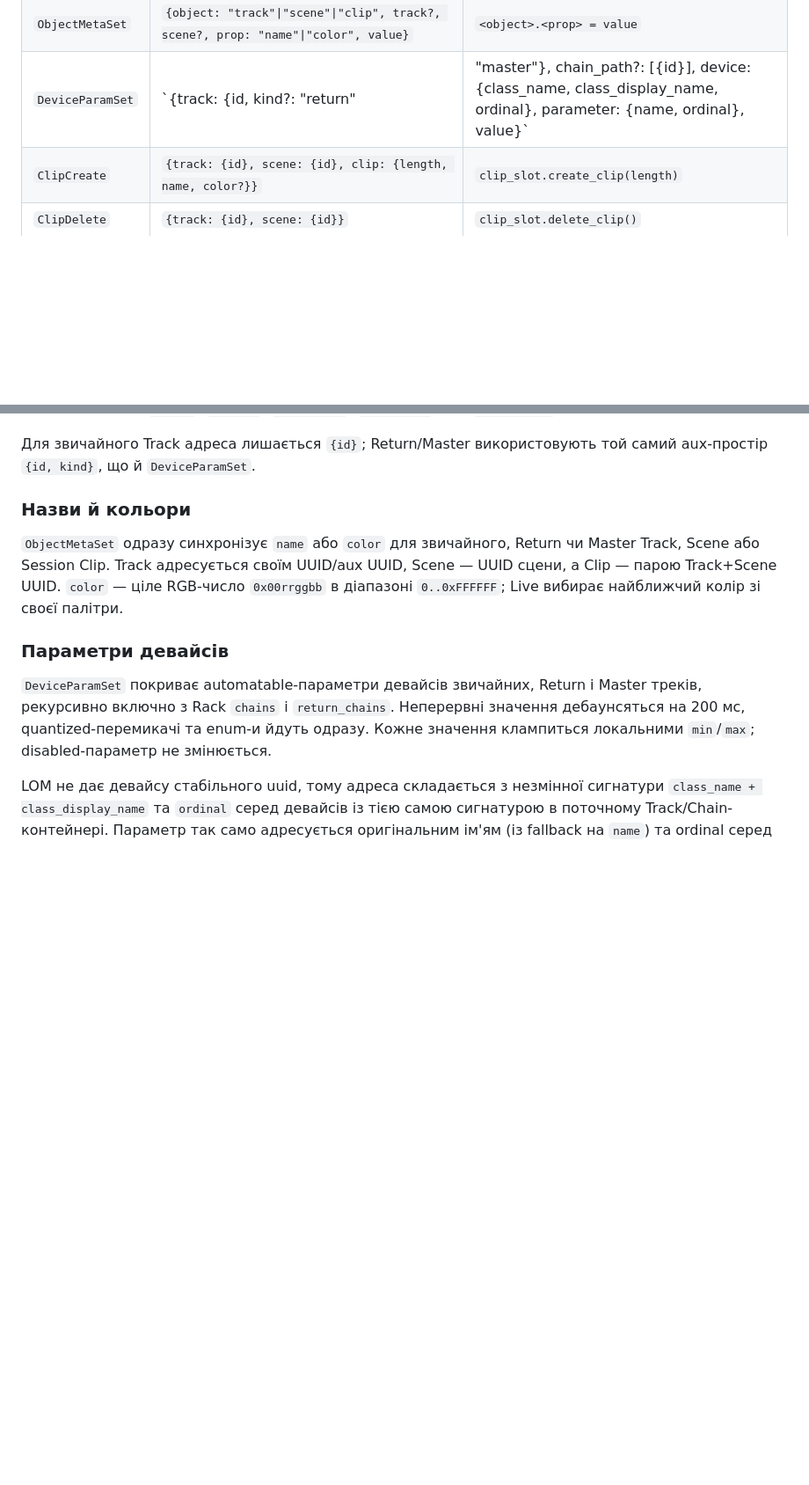
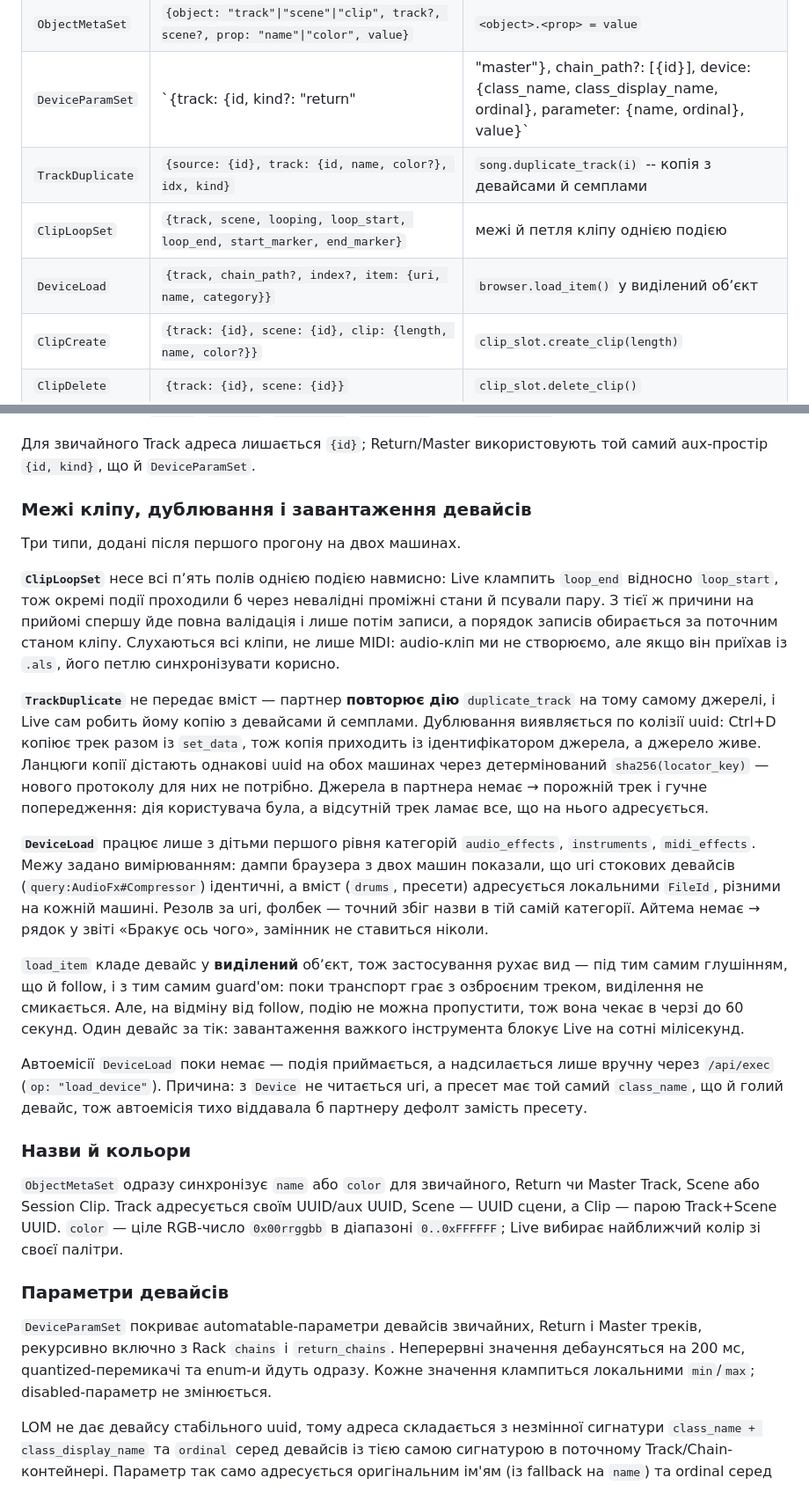
Before and after one commit to devik71/AbletonMultiPlayer, a Markdown page: docs/PROTOCOL.md, 2 parts joined by grey strips. Shown at 88% size. Drawn GitHub-style; blank space fills up the shorter version.

Commit message:
docs: три нові типи подій і дві нові межі
PROTOCOL.md дістав рядки таблиці для ClipLoopSet, TrackDuplicate і DeviceLoad
та розділ із поясненням рішень: чому межі кліпу йдуть однією подією, чому
дублювання передає дію замість вмісту і звідки взялася межа портативності
браузера.

README: нові рядки в "Що синхронізується" і дві межі, знайдені на живому
прогоні -- групування (LOM не вміє створювати групи, тож партнер отримує
попередження, а не фантом) і кліп під запис (подія йде один раз, коли запис
завершився; залупований запис до партнера не потрапить ніколи). Заразом
прибрано loop/start markers зі списку несинхронізованого -- тепер вони їдуть.

Co-Authored-By: Claude Opus 5 <noreply@anthropic.com>

```diff
--- a/docs/PROTOCOL.md
+++ b/docs/PROTOCOL.md
@@ -685,6 +685,9 @@ endpoint читає Max for Live device `AbletonMP Multiplayer Status.maxpat`;
 | `TrackToggle` | `{track: {id, kind?: "return"}, param, value: bool}` | `track.<param> = v` |
 | `ObjectMetaSet` | `{object: "track"\|"scene"\|"clip", track?, scene?, prop: "name"\|"color", value}` | `<object>.<prop> = value` |
 | `DeviceParamSet` | `{track: {id, kind?: "return"|"master"}, chain_path?: [{id}], device: {class_name, class_display_name, ordinal}, parameter: {name, ordinal}, value}` | `device.parameters[i].value = v` |
+| `TrackDuplicate` | `{source: {id}, track: {id, name, color?}, idx, kind}` | `song.duplicate_track(i)` -- копія з девайсами й семплами |
+| `ClipLoopSet` | `{track, scene, looping, loop_start, loop_end, start_marker, end_marker}` | межі й петля кліпу однією подією |
+| `DeviceLoad` | `{track, chain_path?, index?, item: {uri, name, category}}` | `browser.load_item()` у виділений обʼєкт |
 | `ClipCreate` | `{track: {id}, scene: {id}, clip: {length, name, color?}}` | `clip_slot.create_clip(length)` |
 | `ClipDelete` | `{track: {id}, scene: {id}}` | `clip_slot.delete_clip()` |
 | `ClipNotesSet` | `{track, scene, clip, region, notes: [...]}` | заміна всіх MIDI-нот у регіоні |
@@ -702,6 +705,44 @@ endpoint читає Max for Live device `AbletonMP Multiplayer Status.maxpat`;
 
 Для звичайного Track адреса лишається `{id}`; Return/Master використовують
 той самий aux-простір `{id, kind}`, що й `DeviceParamSet`.
+
+### Межі кліпу, дублювання і завантаження девайсів
+
+Три типи, додані після першого прогону на двох машинах.
+
+**`ClipLoopSet`** несе всі пʼять полів однією подією навмисно: Live клампить
+`loop_end` відносно `loop_start`, тож окремі події проходили б через невалідні
+проміжні стани й псували пару. З тієї ж причини на прийомі спершу йде повна
+валідація і лише потім записи, а порядок записів обирається за поточним станом
+кліпу. Слухаються всі кліпи, не лише MIDI: audio-кліп ми не створюємо, але
+якщо він приїхав із `.als`, його петлю синхронізувати корисно.
+
+**`TrackDuplicate`** не передає вміст — партнер **повторює дію**
+`duplicate_track` на тому самому джерелі, і Live сам робить йому копію
+з девайсами й семплами. Дублювання виявляється по колізії uuid: Ctrl+D копіює
+трек разом із `set_data`, тож копія приходить із ідентифікатором джерела, а
+джерело живе. Ланцюги копії дістають однакові uuid на обох машинах через
+детермінований `sha256(locator_key)` — нового протоколу для них не потрібно.
+Джерела в партнера немає → порожній трек і гучне попередження: дія користувача
+була, а відсутній трек ламає все, що на нього адресується.
+
+**`DeviceLoad`** працює лише з дітьми першого рівня категорій `audio_effects`,
+`instruments`, `midi_effects`. Межу задано вимірюванням: дампи браузера з двох
+машин показали, що uri стокових девайсів (`query:AudioFx#Compressor`) ідентичні,
+а вміст (`drums`, пресети) адресується локальними `FileId`, різними на кожній
+машині. Резолв за uri, фолбек — точний збіг назви в тій самій категорії.
+Айтема немає → рядок у звіті «Бракує ось чого», замінник не ставиться ніколи.
+
+`load_item` кладе девайс у **виділений** обʼєкт, тож застосування рухає вид —
+під тим самим глушінням, що й follow, і з тим самим guard'ом: поки транспорт
+грає з озброєним треком, виділення не смикається. Але, на відміну від follow,
+подію не можна пропустити, тож вона чекає в черзі до 60 секунд. Один девайс
+за тік: завантаження важкого інструмента блокує Live на сотні мілісекунд.
+
+Автоемісії `DeviceLoad` поки немає — подія приймається, а надсилається лише
+вручну через `/api/exec` (`op: "load_device"`). Причина: з `Device` не читається
+uri, а пресет має той самий `class_name`, що й голий девайс, тож автоемісія
+тихо віддавала б партнеру дефолт замість пресету.
 
 ### Назви й кольори
 
```
Also changed, not shown: README.md (+12 -1 lines).
